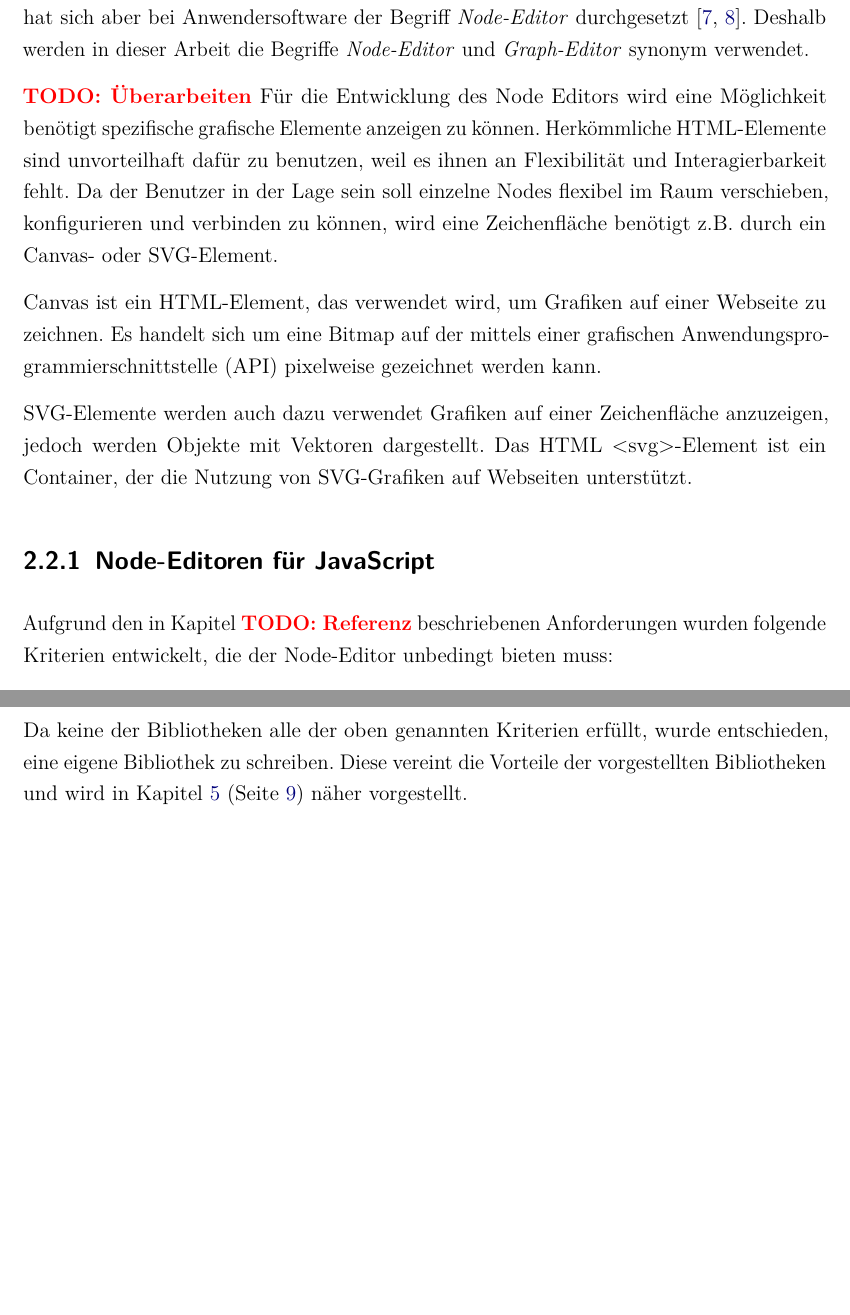
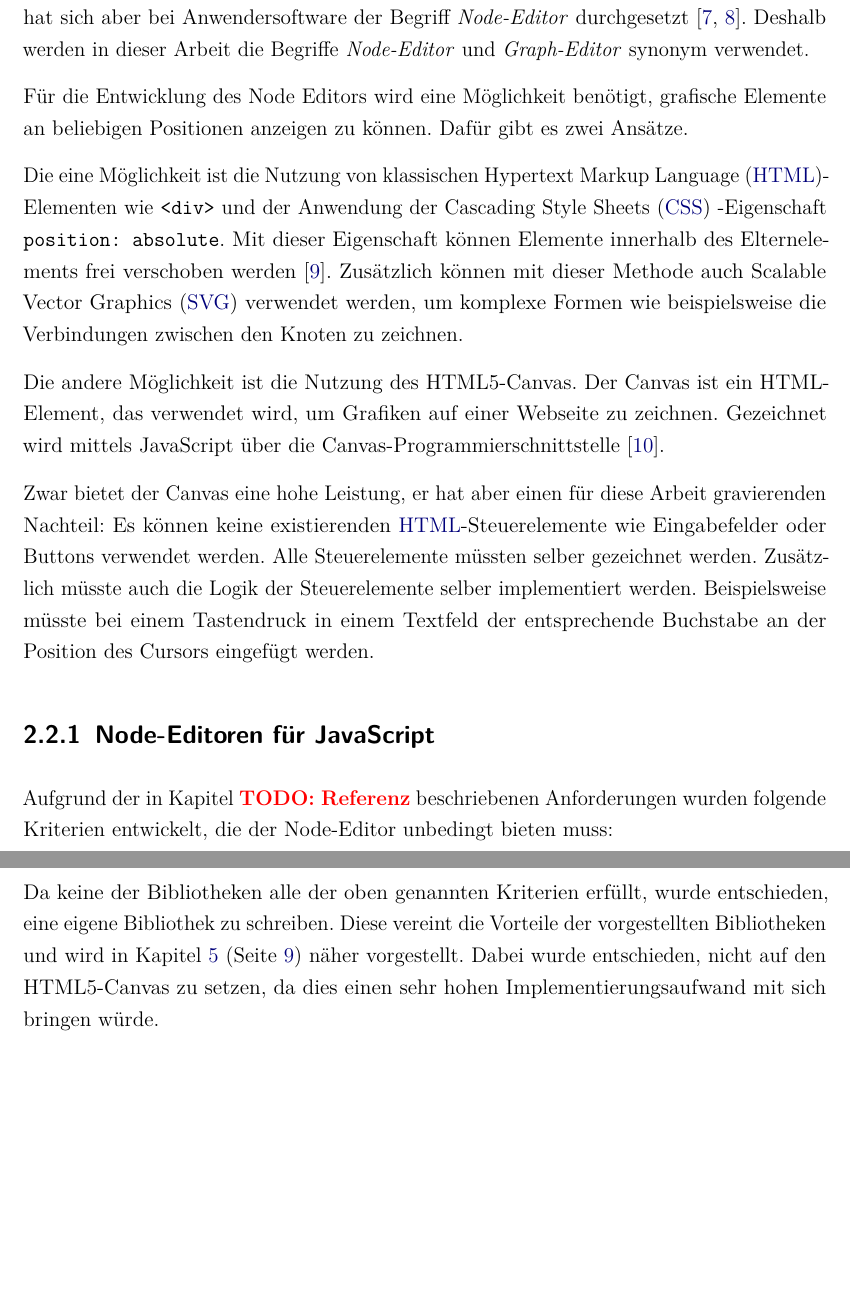
Before and after one commit to newcat/ml-training-data-generator, a LaTeX thesis (thesis/dokumentation.tex, which reads thesis/content/02kapitel.tex): two parts of pages 13 and 14 of 48, joined at a grey line, cut so that both start at the same text, the shorter picture padded with empty space. Compiled offline with pdfLaTeX.

Commit message:
Reworked canvas vs html

```diff
--- a/thesis/content/02kapitel.tex
+++ b/thesis/content/02kapitel.tex
@@ -23,16 +23,18 @@ Beim \ac{DFP} wird das Programm in einem gerichteten Graphen dargestellt. Jeder
 
 Der Node-Editor ist die grafische Oberfläche, die es erlaubt, das \ac{DFP}-Programm zu bearbeiten. Technisch gesehen ist ein Node-Editor ein Editor für gerichtete Graphen. Es hat sich aber bei Anwendersoftware der Begriff \textit{Node-Editor} durchgesetzt \cite{nodeeditor:blender, nodeeditor:maya}. Deshalb werden in dieser Arbeit die Begriffe \textit{Node-Editor} und \textit{Graph-Editor} synonym verwendet.
 
-\todo{Überarbeiten}
-Für die Entwicklung des Node Editors wird eine Möglichkeit benötigt spezifische grafische Elemente anzeigen zu können. Herkömmliche HTML-Elemente sind unvorteilhaft dafür zu benutzen, weil es ihnen an Flexibilität und Interagierbarkeit fehlt. Da der Benutzer in der Lage sein soll einzelne Nodes flexibel im Raum verschieben, konfigurieren und verbinden zu können, wird eine Zeichenfläche benötigt z.B. durch ein Canvas- oder SVG-Element.
+Für die Entwicklung des Node Editors wird eine Möglichkeit benötigt, grafische Elemente an beliebigen Positionen anzeigen zu können. Dafür gibt es zwei Ansätze.
 
-Canvas ist ein HTML-Element, das verwendet wird, um Grafiken auf einer Webseite zu zeichnen. Es handelt sich um eine Bitmap auf der mittels einer grafischen Anwendungsprogrammierschnittstelle (API) pixelweise gezeichnet werden kann.
+Die eine Möglichkeit ist die Nutzung von klassischen \ac{HTML}-Elementen wie \texttt{<div>} und der Anwendung der \ac{CSS}
+-Eigenschaft \texttt{position: absolute}. Mit dieser Eigenschaft können Elemente innerhalb des Elternelements frei verschoben werden \cite{mdn:position}. Zusätzlich können mit dieser Methode auch \ac{SVG} verwendet werden, um komplexe Formen wie beispielsweise die Verbindungen zwischen den Knoten zu zeichnen.
 
-SVG-Elemente werden auch dazu verwendet Grafiken auf einer Zeichenfläche anzuzeigen, jedoch werden Objekte mit Vektoren dargestellt. Das HTML <svg>-Element ist ein Container, der die Nutzung von SVG-Grafiken auf Webseiten unterstützt.
+Die andere Möglichkeit ist die Nutzung des HTML5-Canvas. Der Canvas ist ein HTML-Element, das verwendet wird, um Grafiken auf einer Webseite zu zeichnen. Gezeichnet wird mittels JavaScript über die Canvas-Programmierschnittstelle \cite{mdn:canvas}.
+
+Zwar bietet der Canvas eine hohe Leistung, er hat aber einen für diese Arbeit gravierenden Nachteil: Es können keine existierenden \ac{HTML}-Steuerelemente wie Eingabefelder oder Buttons verwendet werden. Alle Steuerelemente müssten selber gezeichnet werden. Zusätzlich müsste auch die Logik der Steuerelemente selber implementiert werden. Beispielsweise müsste bei einem Tastendruck in einem Textfeld der entsprechende Buchstabe an der Position des Cursors eingefügt werden.
 
 \subsection{Node-Editoren für JavaScript}
 
-Aufgrund den in Kapitel \todo{Referenz} beschriebenen Anforderungen wurden folgende Kriterien entwickelt, die der Node-Editor unbedingt bieten muss:
+Aufgrund der in Kapitel \todo{Referenz} beschriebenen Anforderungen wurden folgende Kriterien entwickelt, die der Node-Editor unbedingt bieten muss:
 \begin{itemize}
     \item Steuerelemente in den Knoten um komplexe Werte einzustellen
     \item Steuerelemente in den Eingangsschnittstellen, damit konstante Werte an nicht verbunden Eingangsschnittstellen direkt eingestellt werden können
@@ -50,4 +52,4 @@ Es gibt bereits einige offene Bibliotheken für JavaScript, die die Funktionalit
     \item \textbf{Linker} baut auf HTML und SVG auf. Leider ist is mit Linker nicht möglich, Steuerelemente in die Nodes einzufügen. \cite{linker}
 \end{itemize}
 
-Da keine der Bibliotheken alle der oben genannten Kriterien erfüllt, wurde entschieden, eine eigene Bibliothek zu schreiben. Diese vereint die Vorteile der vorgestellten Bibliotheken und wird in Kapitel \ref{sec:grapheditor} (Seite \pageref{sec:grapheditor}) näher vorgestellt.
+Da keine der Bibliotheken alle der oben genannten Kriterien erfüllt, wurde entschieden, eine eigene Bibliothek zu schreiben. Diese vereint die Vorteile der vorgestellten Bibliotheken und wird in Kapitel \ref{sec:grapheditor} (Seite \pageref{sec:grapheditor}) näher vorgestellt. Dabei wurde entschieden, nicht auf den HTML5-Canvas zu setzen, da dies einen sehr hohen Implementierungsaufwand mit sich bringen würde.
```
Also changed, not shown: thesis/ads/acronyms.tex (+4 -1 lines), thesis/bibliographie.bib (+16 -1 lines).
